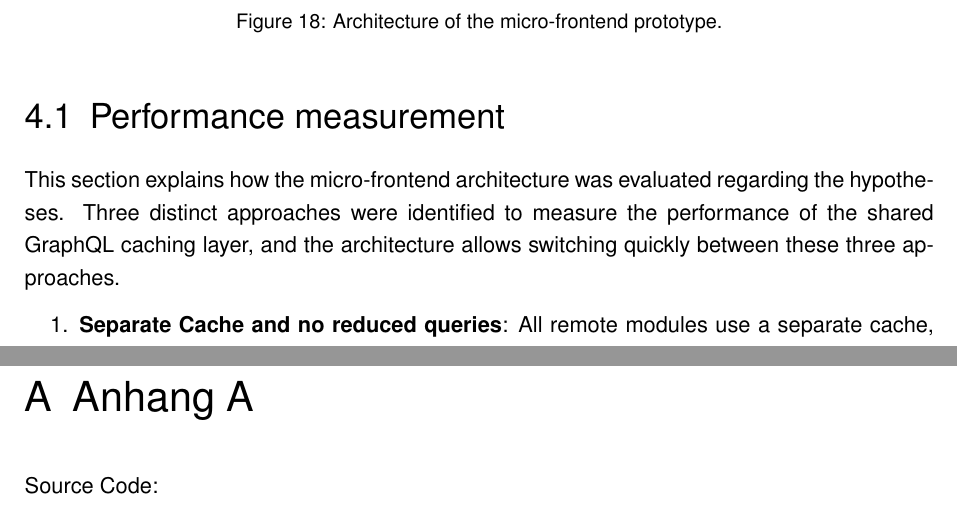
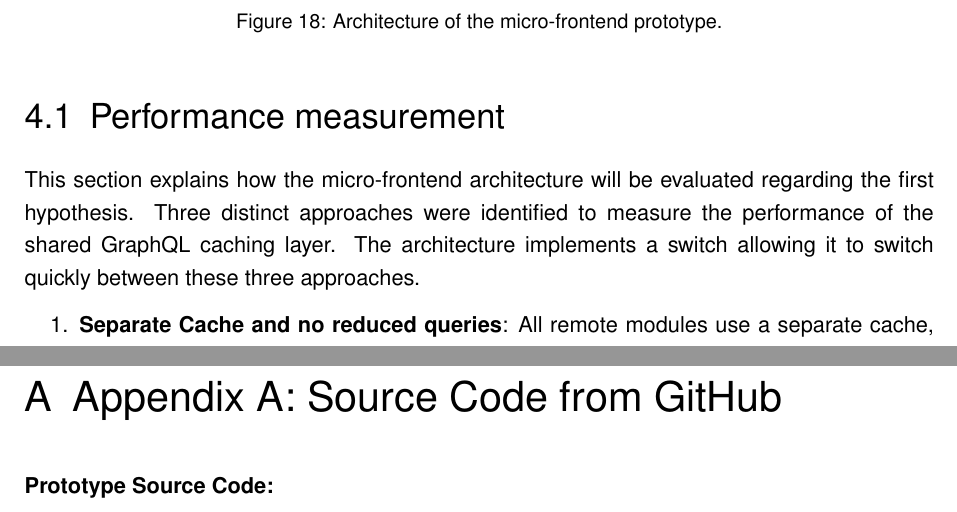
Before and after one commit to FlorianMold/master-thesis-graphql, a LaTeX thesis (index.tex, which reads chapters/results.tex): two parts of pages 70 and 98 of 98, joined at a grey line, cut so that both start at the same text. Compiled offline with pdfLaTeX; an older LaTeX class or package is replaced by its successor.

Commit message:
restructure results

```diff
--- a/chapters/results.tex
+++ b/chapters/results.tex
@@ -12,7 +12,7 @@ This chapter explains whether a micro-frontend architecture with GraphQL and a s
 
 \section{Performance measurement}\label{section:results:performance-measurement}
 
-This section explains how the micro-frontend architecture was evaluated regarding the hypotheses. Three distinct approaches were identified to measure the performance of the shared GraphQL caching layer, and the architecture allows switching quickly between these three approaches.
+This section explains how the micro-frontend architecture will be evaluated regarding the first hypothesis. Three distinct approaches were identified to measure the performance of the shared GraphQL caching layer. The architecture implements a switch allowing it to switch quickly between these three approaches.
 
 \begin{enumerate}
   \item \textbf{Separate Cache and no reduced queries}: All remote modules use a separate cache, and no queries are reduced with the help of the cache.
--- a/index.tex
+++ b/index.tex
@@ -214,10 +214,9 @@ I would like to express my heartfelt gratitude to AGnet's CEO Gerhard Apftelthal
 %
 \clearpage
 \appendix
-\chapter{Anhang A}
+\chapter{Appendix A: Source Code from GitHub}
 
-Source Code:
-% Add github link
+\subsubsection{Prototype Source Code:} \url{https://github.com/FlorianMold/improving-micro-frontend-architectures-with-apollo-client}
 
 % \clearpage
 % \chapter{Anhang B}
```
Also changed, not shown: chapters/results.tex (4 more changed lines).
